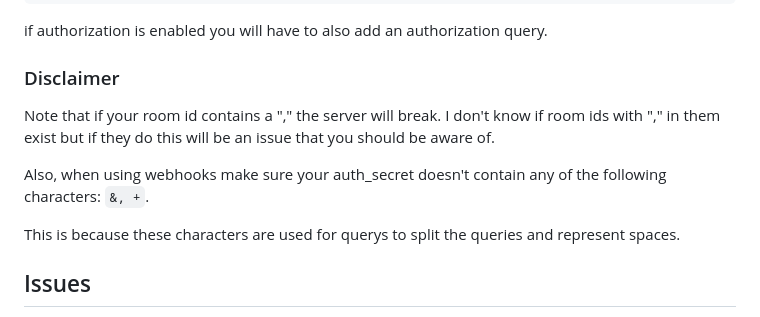
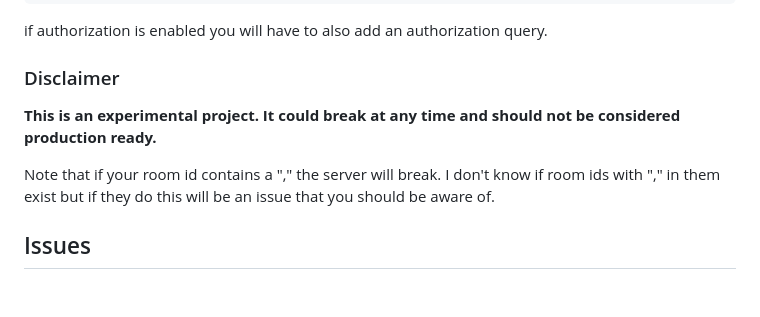
Before and after one commit to NLion74/Matrix-Notifier, a Markdown page: README.md, the part around the change printed below. Drawn GitHub-style; blank space fills up the shorter version.

````diff
--- a/README.md
+++ b/README.md
@@ -302,12 +324,9 @@ if authorization is enabled you will have to also add an authorization query.
 
 ### Disclaimer
 
+**This is an experimental project. It could break at any time and should not be considered production ready.**
+
 Note that if your room id contains a "," the server will break. I don't know if room ids with "," in them exist but if they do this will be an issue that you should be aware of.
-
-Also, when using webhooks make sure your auth_secret doesn't contain any of the following characters:
-```&, +```.
-
-This is because these characters are used for querys to split the queries and represent spaces.
 
 ## Issues
 
````
Also changed, not shown: other parts of README.md (+32 -10 lines).
